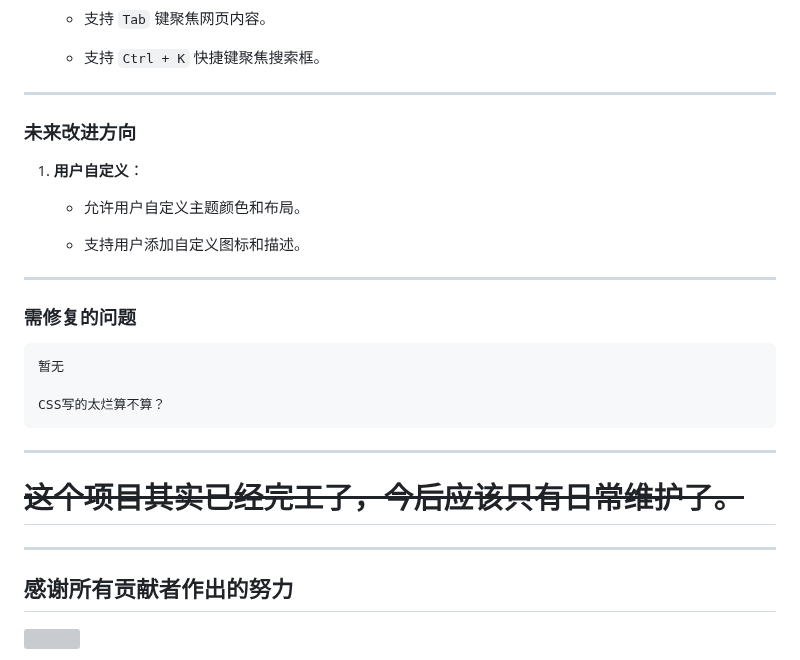
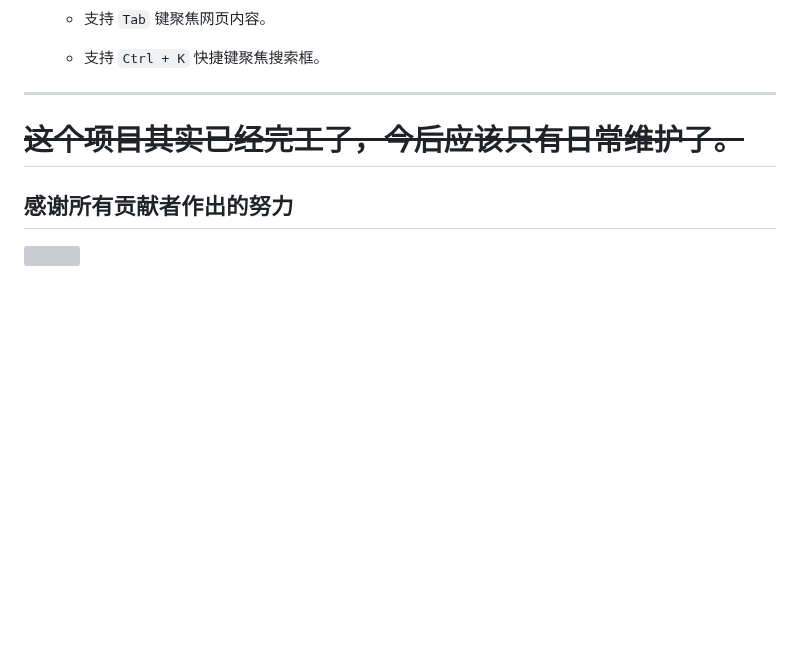
Before and after one commit to ChuwuYo/ChuwuBookmarks, a Markdown page: README.md, the part around the change. Rendered like a GitHub page; blank space fills up the shorter version; grey boxes are pictures that could not be loaded.

```diff
--- a/README.md
+++ b/README.md
@@ -120,28 +120,9 @@ Json 格式的书签树由我开发的这个 browser 拓展程序 [BookmarksPort
 
 * * *
 
-### **未来改进方向**
-
-1. **用户自定义**：
-
-   * 允许用户自定义主题颜色和布局。
-
-   * 支持用户添加自定义图标和描述。
-
----
-
-### **需修复的问题**
-
-    暂无
-
-    CSS写的太烂算不算？
-
-
----
 
 # <s>这个项目其实已经完工了，今后应该只有日常维护了。</s>
 
----
 
 ## 感谢所有贡献者作出的努力
 <a href="https://github.com/ChuwuYo/ChuwuBookmarks/graphs/contributors" target="_blank">
```
